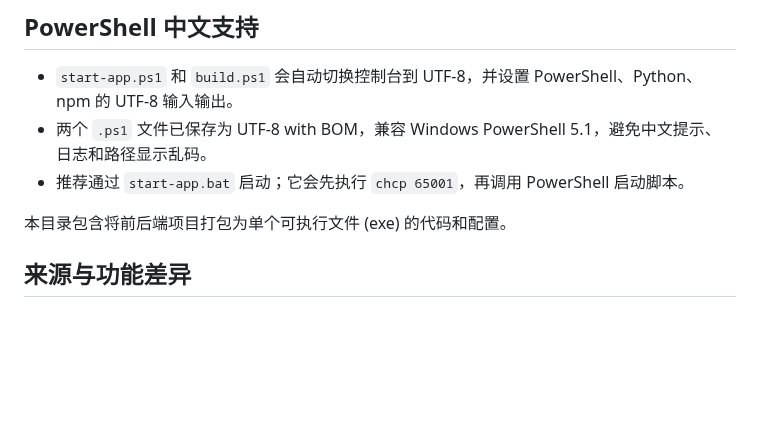
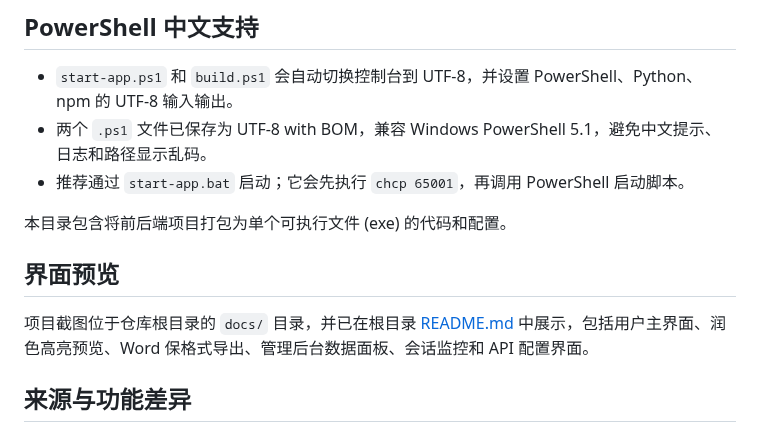
Before and after one commit to FigureQAQ/BypassAIGC, a Markdown page: package/README.md, the part around the change. Rendered like a GitHub page; blank space fills up the shorter version.

```diff
--- a/package/README.md
+++ b/package/README.md
@@ -15,6 +15,10 @@
 - 推荐通过 `start-app.bat` 启动；它会先执行 `chcp 65001`，再调用 PowerShell 启动脚本。
 
 本目录包含将前后端项目打包为单个可执行文件 (exe) 的代码和配置。
+
+## 界面预览
+
+项目截图位于仓库根目录的 `docs/` 目录，并已在根目录 [README.md](../README.md) 中展示，包括用户主界面、润色高亮预览、Word 保格式导出、管理后台数据面板、会话监控和 API 配置界面。
 
 ## 来源与功能差异
 
```
Also changed, not shown: README.md (+27 -1 lines), docs/用户主界面支持上传多种文档.png (added), docs/管理后台会话监控.png (added), 4 other files.
